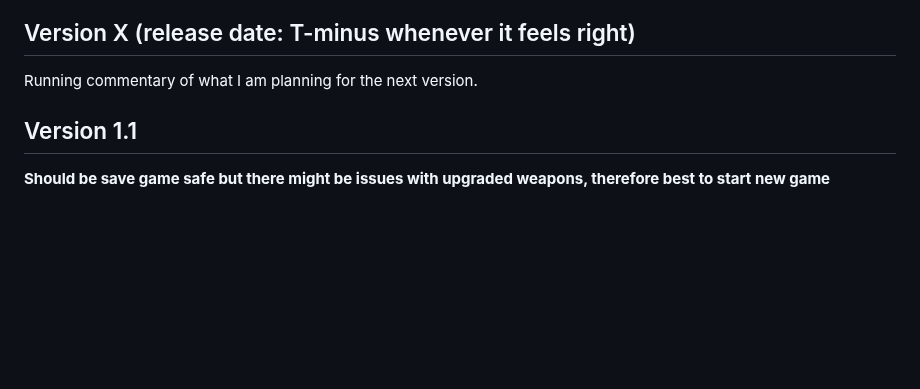
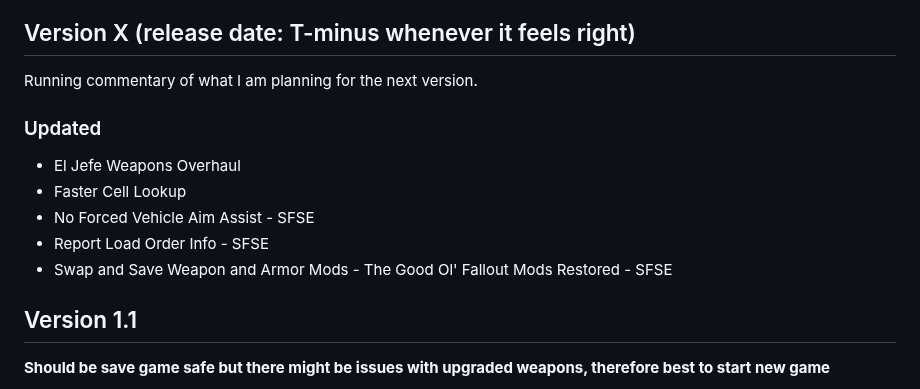
Before and after one commit to eljefe303030/Melius, a Markdown page: THP/Changelog.md, the part around the change. Rendered like a GitHub page; blank space fills up the shorter version.

```diff
--- a/THP/Changelog.md
+++ b/THP/Changelog.md
@@ -14,6 +14,13 @@
 
 ## Version X (release date: T-minus whenever it feels right)
 Running commentary of what I am planning for the next version.
+
+### Updated
+* El Jefe Weapons Overhaul
+* Faster Cell Lookup
+* No Forced Vehicle Aim Assist - SFSE
+* Report Load Order Info - SFSE
+* Swap and Save Weapon and Armor Mods - The Good Ol' Fallout Mods Restored - SFSE
 
 ## Version 1.1
 **Should be save game safe but there might be issues with upgraded weapons, therefore best to start new game**
```
